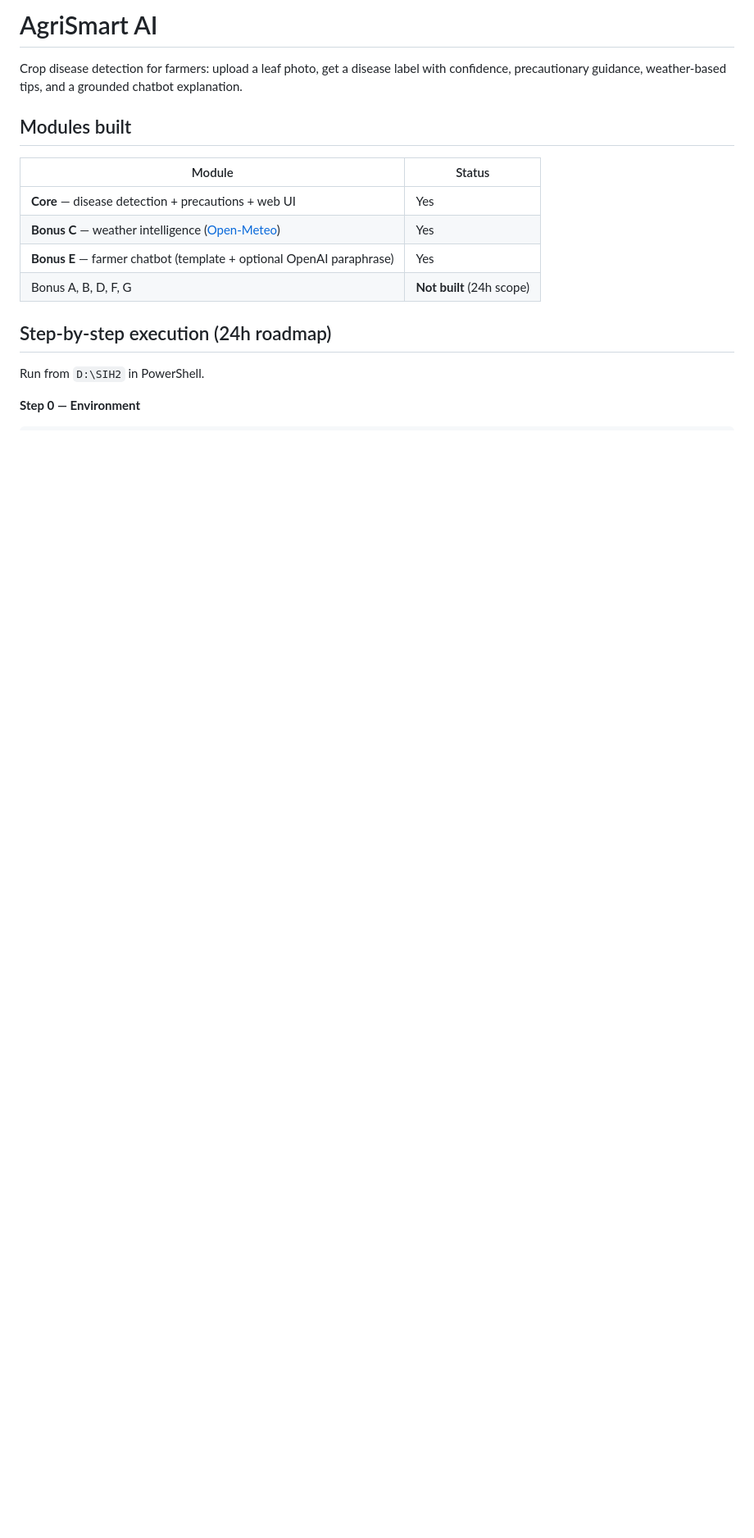
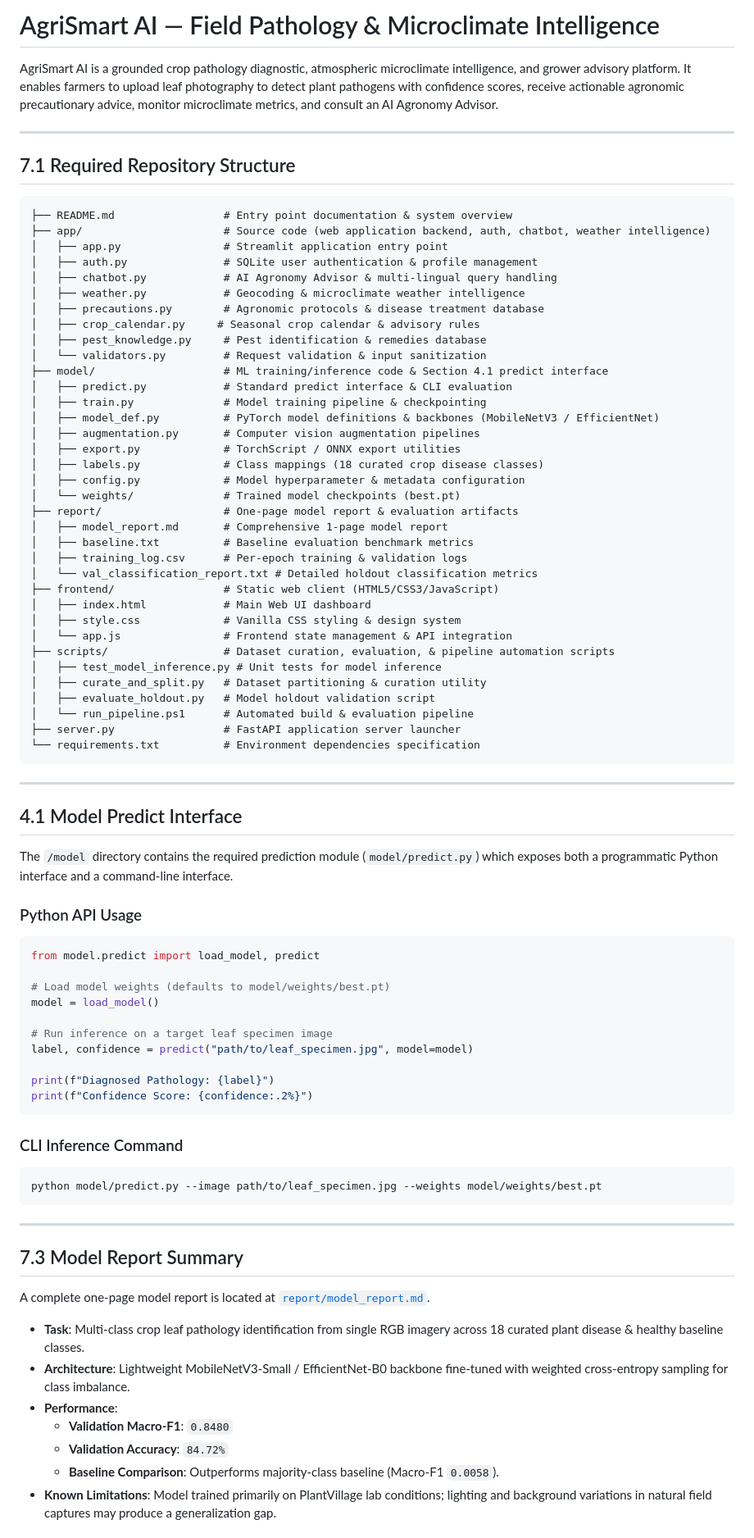
Before and after one commit to CodeWithSafwan2006/AGRI_SMART_AI, a Markdown page: README.md, the part around one of its changes. Shown at 82% size. Drawn GitHub-style; blank space fills up the shorter version.

Commit message:
docs(readme): format README according to Section 7.1 repository specification

````diff
--- a/README.md
+++ b/README.md
@@ -1,18 +1,85 @@
-# AgriSmart AI
+# AgriSmart AI — Field Pathology & Microclimate Intelligence
 
-Crop disease detection for farmers: upload a leaf photo, get a disease label with confidence, precautionary guidance, weather-based tips, and a grounded chatbot explanation.
+AgriSmart AI is a grounded crop pathology diagnostic, atmospheric microclimate intelligence, and grower advisory platform. It enables farmers to upload leaf photography to detect plant pathogens with confidence scores, receive actionable agronomic precautionary advice, monitor microclimate metrics, and consult an AI Agronomy Advisor.
 
-## Modules built
+---
 
-| Module | Status |
-|--------|--------|
-| **Core** — disease detection + precautions + web UI | Yes |
-| **Bonus C** — weather intelligence ([Open-Meteo](https://open-meteo.com/)) | Yes |
-| **Bonus E** — farmer chatbot (template + optional OpenAI paraphrase) | Yes |
-| Bonus A, B, D, F, G | **Not built** (24h scope) |
+## 7.1 Required Repository Structure
 
-## Step-by-step execution (24h roadmap)
+```
+├── README.md                 # Entry point documentation & system overview
+├── app/                      # Source code (web application backend, auth, chatbot, weather intelligence)
+│   ├── app.py                # Streamlit application entry point
+│   ├── auth.py               # SQLite user authentication & profile management
+│   ├── chatbot.py            # AI Agronomy Advisor & multi-lingual query handling
+│   ├── weather.py            # Geocoding & microclimate weather intelligence
+│   ├── precautions.py        # Agronomic protocols & disease treatment database
+│   ├── crop_calendar.py     # Seasonal crop calendar & advisory rules
+│   ├── pest_knowledge.py     # Pest identification & remedies database
+│   └── validators.py         # Request validation & input sanitization
+├── model/                    # ML training/inference code & Section 4.1 predict interface
+│   ├── predict.py            # Standard predict interface & CLI evaluation
+│   ├── train.py              # Model training pipeline & checkpointing
+│   ├── model_def.py          # PyTorch model definitions & backbones (MobileNetV3 / EfficientNet)
+│   ├── augmentation.py       # Computer vision augmentation pipelines
+│   ├── export.py             # TorchScript / ONNX export utilities
+│   ├── labels.py             # Class mappings (18 curated crop disease classes)
+│   ├── config.py             # Model hyperparameter & metadata configuration
+│   └── weights/              # Trained model checkpoints (best.pt)
+├── report/                   # One-page model report & evaluation artifacts
+│   ├── model_report.md       # Comprehensive 1-page model report
+│   ├── baseline.txt          # Baseline evaluation benchmark metrics
+│   ├── training_log.csv      # Per-epoch training & validation logs
+│   └── val_classification_report.txt # Detailed holdout classification metrics
+├── frontend/                 # Static web client (HTML5/CSS3/JavaScript)
+│   ├── index.html            # Main Web UI dashboard
+│   ├── style.css             # Vanilla CSS styling & design system
+│   └── app.js                # Frontend state management & API integration
+├── scripts/                  # Dataset curation, evaluation, & pipeline automation scripts
+│   ├── test_model_inference.py # Unit tests for model inference
+│   ├── curate_and_split.py   # Dataset partitioning & curation utility
+│   ├── evaluate_holdout.py   # Model holdout validation script
+│   └── run_pipeline.ps1      # Automated build & evaluation pipeline
+├── server.py                 # FastAPI application server launcher
+└── requirements.txt          # Environment dependencies specification
+```
 
-Run from `D:\SIH2` in PowerShell.
+---
 
-**Step 0 — Environment**
+## 4.1 Model Predict Interface
+
+The `/model` directory contains the required prediction module (`model/predict.py`) which exposes both a programmatic Python interface and a command-line interface.
+
+### Python API Usage
+```python
+from model.predict import load_model, predict
+
+# Load model weights (defaults to model/weights/best.pt)
+model = load_model()
+
+# Run inference on a target leaf specimen image
+label, confidence = predict("path/to/leaf_specimen.jpg", model=model)
+
+print(f"Diagnosed Pathology: {label}")
+print(f"Confidence Score: {confidence:.2%}")
+```
+
+### CLI Inference Command
+```powershell
+python model/predict.py --image path/to/leaf_specimen.jpg --weights model/weights/best.pt
+```
+
+---
+
+## 7.3 Model Report Summary
+
+A complete one-page model report is located at [`report/model_report.md`](file:///d:/SIH2/report/model_report.md).
+
+- **Task**: Multi-class crop leaf pathology identification from single RGB imagery across 18 curated plant disease & healthy baseline classes.
+- **Architecture**: Lightweight MobileNetV3-Small / EfficientNet-B0 backbone fine-tuned with weighted cross-entropy sampling for class imbalance.
+- **Performance**:
+  - **Validation Macro-F1**: `0.8480`
+  - **Validation Accuracy**: `84.72%`
+  - **Baseline Comparison**: Outperforms majority-class baseline (Macro-F1 `0.0058`).
+- **Known Limitations**: Model trained primarily on PlantVillage lab conditions; lighting and background variations in natural field captures may produce a generalization gap.
+
````
Also changed, not shown: other parts of README.md (+44 -98 lines).
